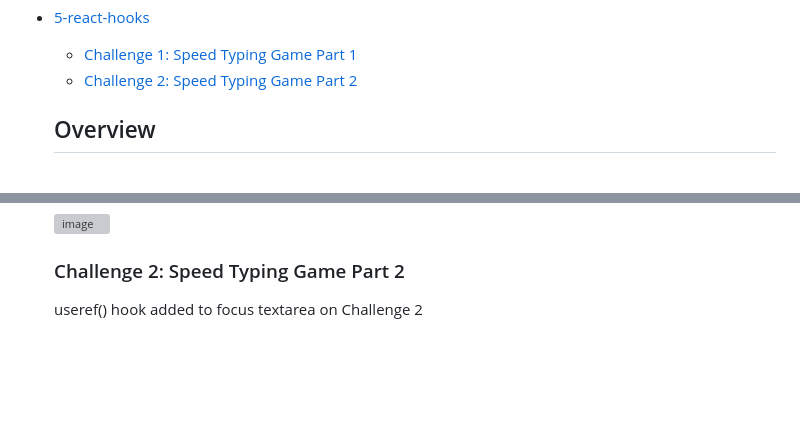
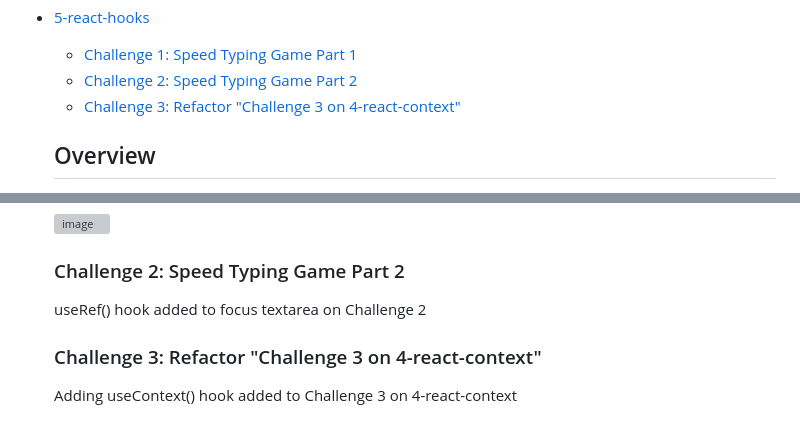
Before and after one commit to fulyaertay/advanced-react, a Markdown page: README.md, 2 parts joined by grey strips. GitHub-like rendering; blank space fills up the shorter version; grey boxes are pictures that could not be loaded.

```diff
--- a/README.md
+++ b/README.md
@@ -29,6 +29,7 @@
 - [5-react-hooks](#5-react-hooks)
   - [Challenge 1: Speed Typing Game Part 1](#5-react-hooks/challenge-1)
   - [Challenge 2: Speed Typing Game Part 2](#5-react-hooks/challenge-2)
+  - [Challenge 3: Refactor "Challenge 3 on 4-react-context" ](#5-react-hooks/challenge-3)
 
 
   ## Overview
@@ -150,4 +151,8 @@
   ![image](./5-react-hooks/challenge-1-speed-typing-game/challenge-1.png)
 
   ### Challenge 2: Speed Typing Game Part 2
-  useref() hook added to focus textarea on Challenge 2
+  useRef() hook added to focus textarea on Challenge 2
+
+
+  ### Challenge 3: Refactor "Challenge 3 on 4-react-context"
+  Adding useContext() hook added to Challenge 3 on 4-react-context
```
